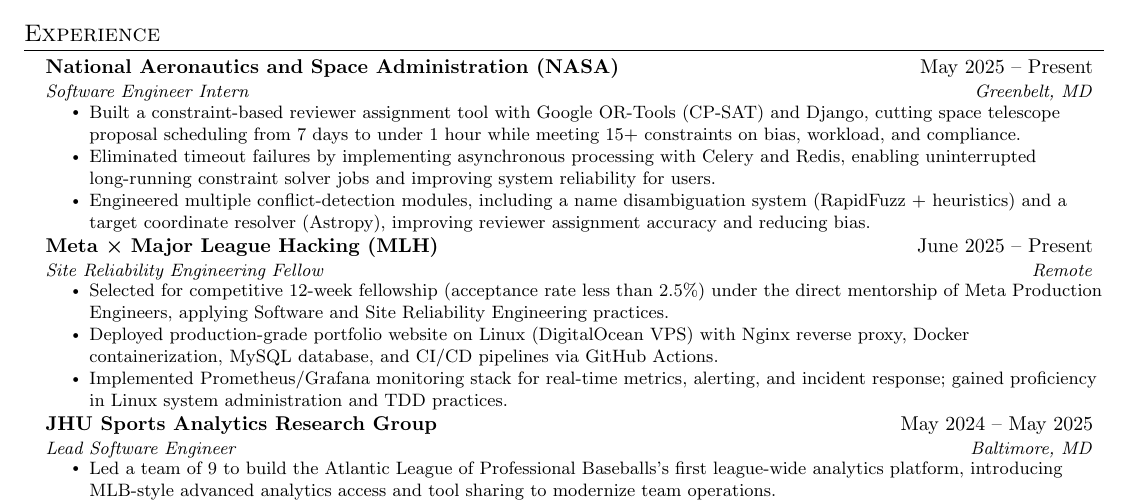
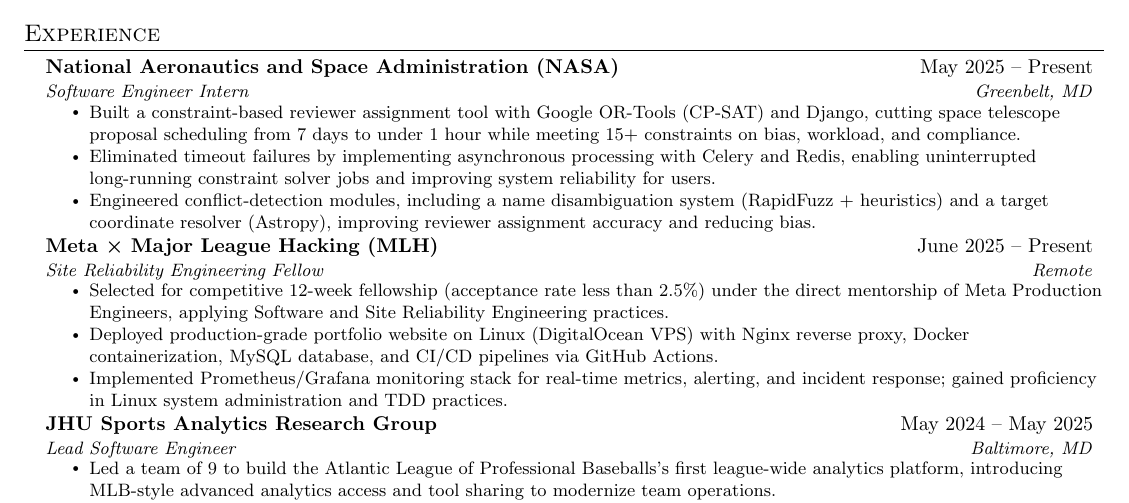
Before and after one commit to DavidBenj15/resume, a LaTeX CV (resume.tex): part of the page, cut so that both start at the same text. Compiled offline with pdfLaTeX.

Commit message:
Condense NASA

```diff
--- a/resume.tex
+++ b/resume.tex
@@ -162,7 +162,7 @@
       \resumeItemListStart
         \resumeItem{Built a constraint-based reviewer assignment tool with Google OR-Tools (CP-SAT) and Django, cutting space telescope proposal scheduling from 7 days to under 1 hour while meeting 15+ constraints on bias, workload, and compliance.}
         \resumeItem{Eliminated timeout failures by implementing asynchronous processing with Celery and Redis, enabling uninterrupted long-running constraint solver jobs and improving system reliability for users.}
-        \resumeItem{Engineered multiple conflict-detection modules, including a name disambiguation system (RapidFuzz + heuristics) and a target coordinate resolver (Astropy), improving reviewer assignment accuracy and reducing bias.}
+        \resumeItem{Engineered conflict-detection modules, including a name disambiguation system (RapidFuzz + heuristics) and a target coordinate resolver (Astropy), improving reviewer assignment accuracy and reducing bias.}
 
       \resumeItemListEnd
 
```
Also changed, not shown: resume.pdf.
